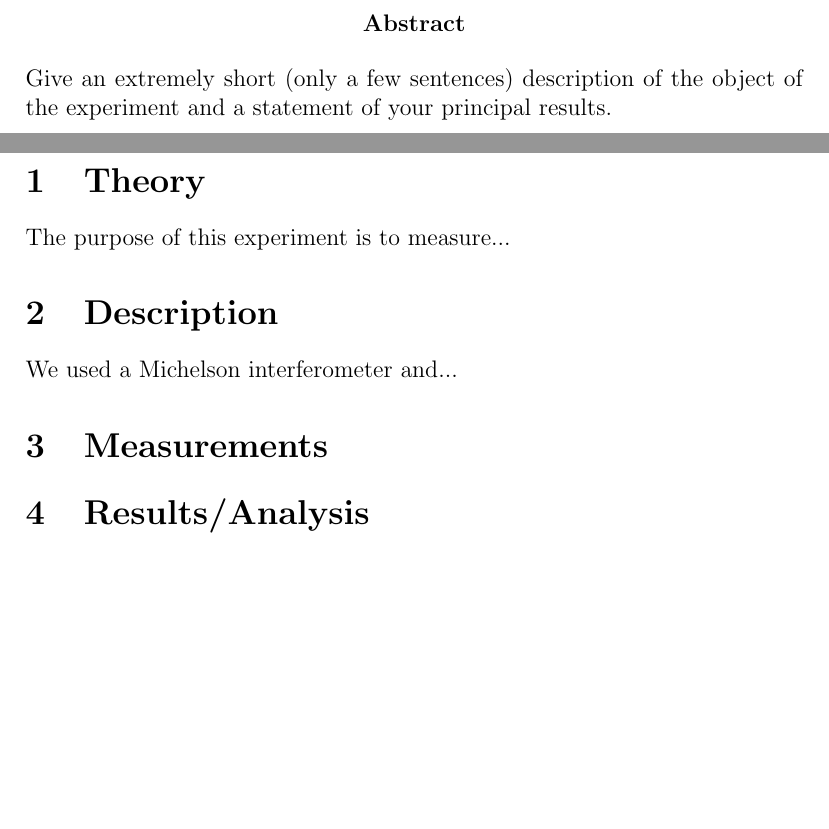
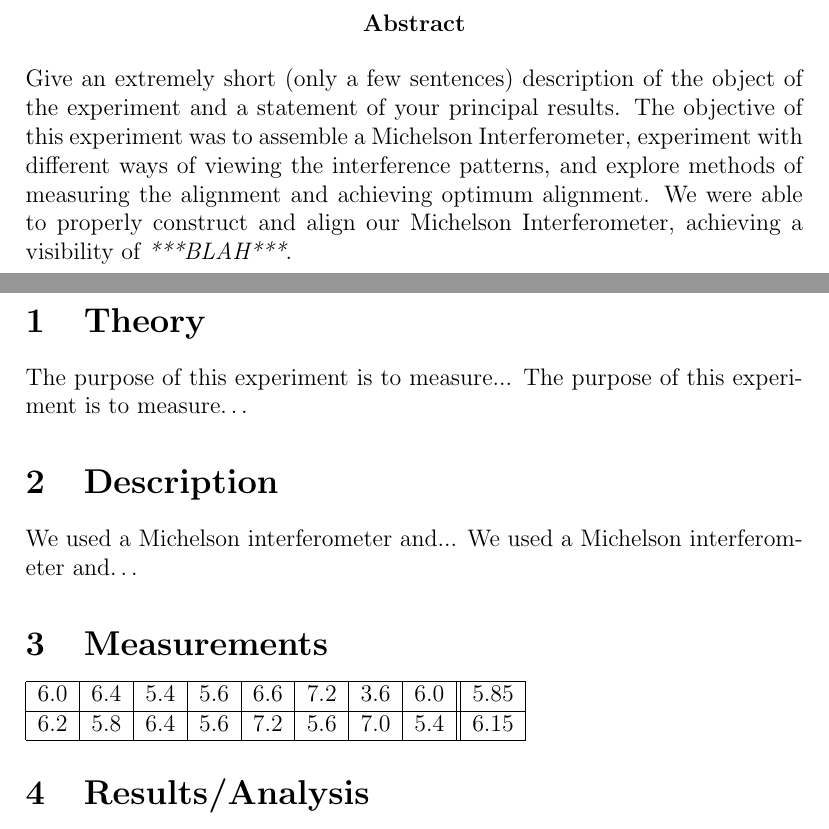
Before and after one commit to rmiller13/ADVPhysLab, a LaTeX paper (LabReport/LabReport.tex): two parts of pages 2 and 3 of 3, joined at a grey line, cut so that both start at the same text, the shorter picture padded with empty space. Compiled offline with pdfLaTeX.

Commit message:
Lab Report Merger

```diff
--- a/LabReport/LabReport.tex
+++ b/LabReport/LabReport.tex
@@ -12,6 +12,11 @@
 
 \begin{abstract}
 Give an extremely short (only a few sentences) description of the object of the experiment and a statement of your principal results.
+The objective of this experiment was to assemble a Michelson Interferometer,
+experiment with different ways of viewing the interference patterns, and explore
+methods of measuring the alignment and achieving optimum alignment. We were able
+to properly construct and align our Michelson Interferometer, achieving a
+visibility of \emph{***BLAH***}.
 \end{abstract}
 
 
@@ -19,17 +24,28 @@ Give an extremely short (only a few sentences) description of the object of the
 \section{Theory}
 
 The purpose of this experiment is to measure...
+The purpose of this experiment is to measure\ldots
 
 %Start with the motivation (or reason) for the experiment. Follow this with the theory behind the experiment. Give a brief presentation, in your own words, of the essential ideas behind the experiment. Include only the most important formulas (explaining the meaning of any symbols used). Do not give any derivations unless they are original. The purpose is just to establish the context of the experiment and state, for reference, the relations you will be using in analyzing your data. (The proverbial interested reader should be able to look up details elsewhere on the basis of your outline.) One paragraph, in good English, should suffice.
 
 \section{Description}
 
 We used a Michelson interferometer and...
+We used a Michelson interferometer and\ldots
 
 %Succinctly describe, in your own words, the apparatus used and the procedures followed to get your results. It is best to do this without reference to the lab manual. Relying on your own memory is more authentic and provides practice for your powers of observation. Tell what you did so that someone else could duplicate it from your description. This is an instructive exercise, for your benefit, in attending to and understanding facts in a scientific manner and to give you practice in describing them intelligibly. Think of your reader as an intelligent student who has not done the experiment. You should demonstrate clearly that you know and understand what you did and can articulate it simply.Often the simplest and clearest way to explain something is to give a schematic drawing. This means a drawing without the details that are not essential to the point you are trying to communicate. For example, in discussing the motion of a car, is more appropriate than, because the essence is that something is moving from one place to another and the details of the object moving are irrelevant. It is important to gain the skill of realizing and illustrating the essence of a situation.
 
 \section{Measurements}
 %Write down, preferably in tabular form, every measurement you took and what was taken into account in the following results section.
+
+\begin{tabular}{| l | l | l | l | l | l | l | l || l |}
+    \hline
+    6.0 & 6.4 & 5.4 & 5.6 & 6.6 & 7.2 & 3.6 & 6.0 &     5.85\\
+    \hline
+    6.2 & 5.8 & 6.4 & 5.6 & 7.2 & 5.6 & 7.0 & 5.4 &     6.15\\
+    \hline
+
+\end{tabular}
 
 \section{Results/Analysis}
 %Lay out the calculations that you are doing, never present results without explaining how you derived them. For your own benefit (and for the instructor's sanity): BE NEAT!
```
